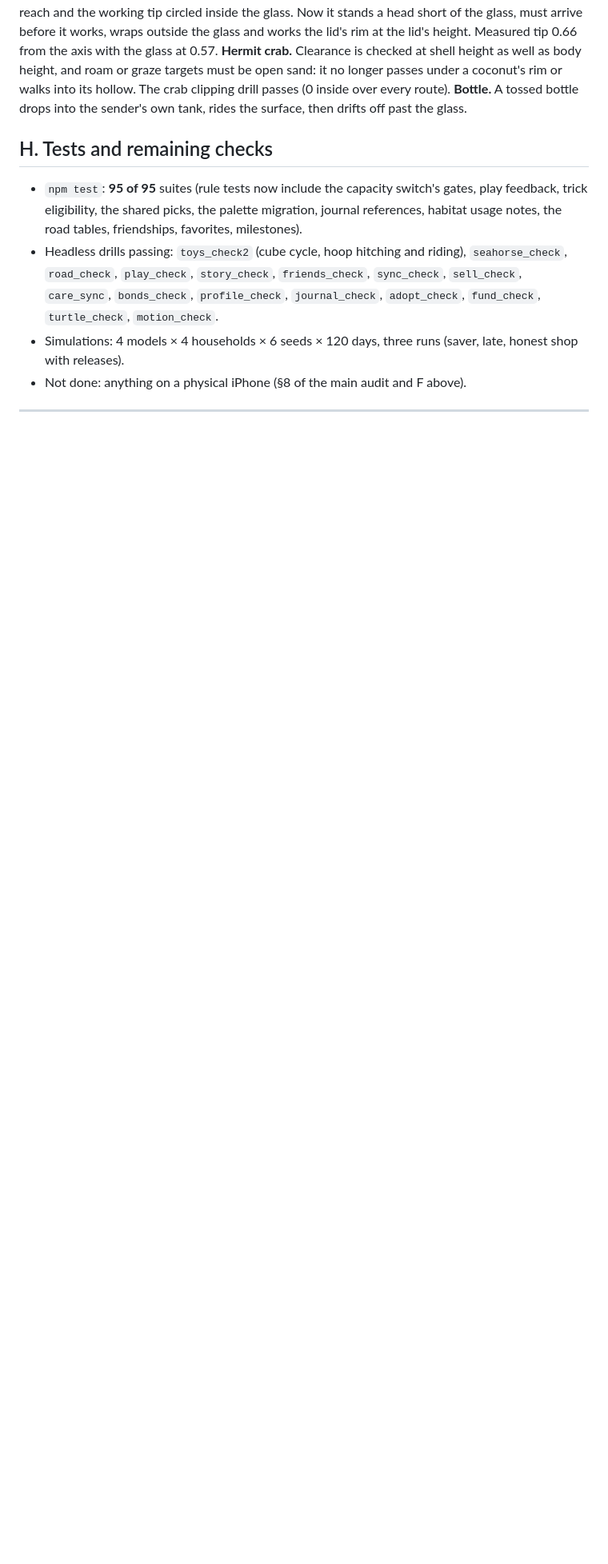
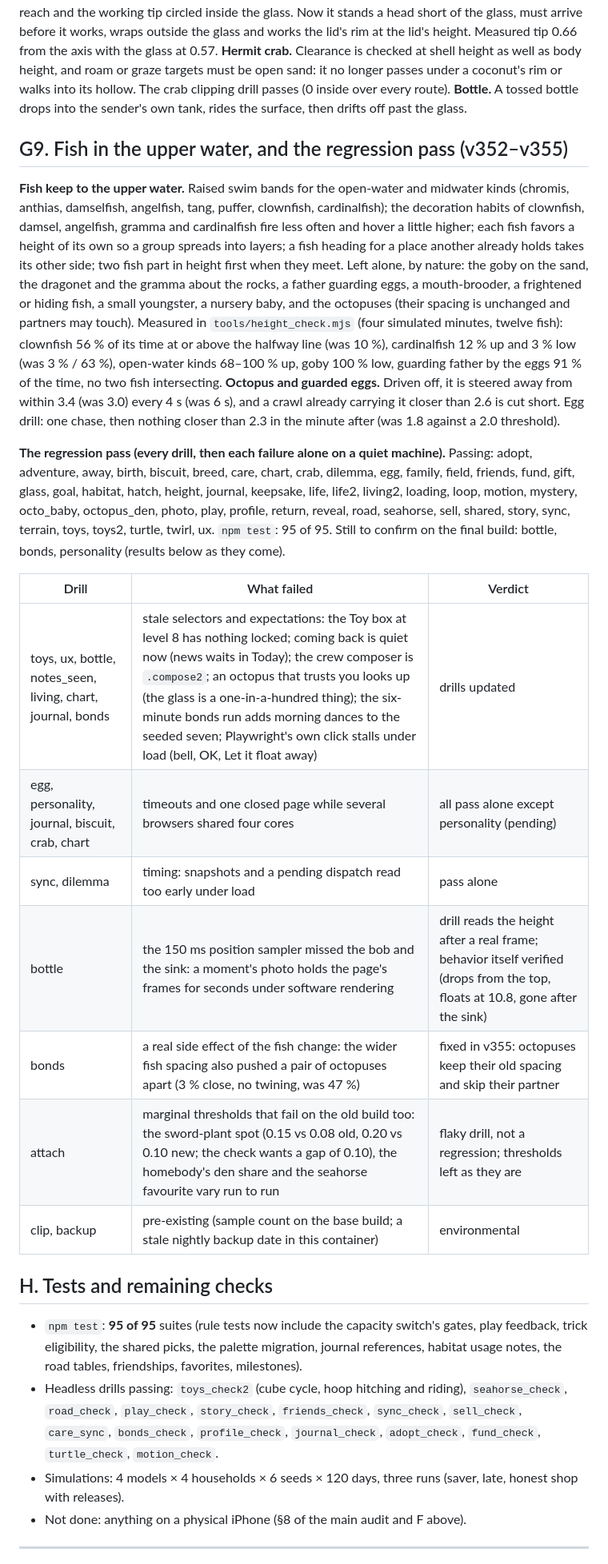
Before and after one commit to falconRUBIO/TANK, a Markdown page: TAKO_TANK_LIVING_AQUARIUM_AUDIT.md, the part around the change. Shown at 80% size. Drawn GitHub-style; blank space fills up the shorter version.

Commit message:
Audit: fish in the upper water, the octopus and guarded eggs, and the regression pass triaged
Co-Authored-By: Claude Fable 5.1 <noreply@anthropic.com>
Claude-Session: https://claude.ai/code/session_01AcX8wdAS6t2Ysits5NhkSb

```diff
--- a/TAKO_TANK_LIVING_AQUARIUM_AUDIT.md
+++ b/TAKO_TANK_LIVING_AQUARIUM_AUDIT.md
@@ -161,6 +161,22 @@ Every species and decoration tile in the Guide now opens a sheet. A kind of anim
 **Puzzle jar.** The octopus stood 1.4 back and started working while 1.3 short of its spot, so its arms stretched at a jar they could not reach and the working tip circled inside the glass. Now it stands a head short of the glass, must arrive before it works, wraps outside the glass and works the lid's rim at the lid's height. Measured tip 0.66 from the axis with the glass at 0.57.
 **Hermit crab.** Clearance is checked at shell height as well as body height, and roam or graze targets must be open sand: it no longer passes under a coconut's rim or walks into its hollow. The crab clipping drill passes (0 inside over every route).
 **Bottle.** A tossed bottle drops into the sender's own tank, rides the surface, then drifts off past the glass.
+
+## G9. Fish in the upper water, and the regression pass (v352–v355)
+**Fish keep to the upper water.** Raised swim bands for the open-water and midwater kinds (chromis, anthias, damselfish, angelfish, tang, puffer, clownfish, cardinalfish); the decoration habits of clownfish, damsel, angelfish, gramma and cardinalfish fire less often and hover a little higher; each fish favors a height of its own so a group spreads into layers; a fish heading for a place another already holds takes its other side; two fish part in height first when they meet. Left alone, by nature: the goby on the sand, the dragonet and the gramma about the rocks, a father guarding eggs, a mouth-brooder, a frightened or hiding fish, a small youngster, a nursery baby, and the octopuses (their spacing is unchanged and partners may touch). Measured in `tools/height_check.mjs` (four simulated minutes, twelve fish): clownfish 56 % of its time at or above the halfway line (was 10 %), cardinalfish 12 % up and 3 % low (was 3 % / 63 %), open-water kinds 68–100 % up, goby 100 % low, guarding father by the eggs 91 % of the time, no two fish intersecting.
+**Octopus and guarded eggs.** Driven off, it is steered away from within 3.4 (was 3.0) every 4 s (was 6 s), and a crawl already carrying it closer than 2.6 is cut short. Egg drill: one chase, then nothing closer than 2.3 in the minute after (was 1.8 against a 2.0 threshold).
+
+**The regression pass (every drill, then each failure alone on a quiet machine).** Passing: adopt, adventure, away, birth, biscuit, breed, care, chart, crab, dilemma, egg, family, field, friends, fund, gift, glass, goal, habitat, hatch, height, journal, keepsake, life, life2, living2, loading, loop, motion, mystery, octo_baby, octopus_den, photo, play, profile, return, reveal, road, seahorse, sell, shared, story, sync, terrain, toys, toys2, turtle, twirl, ux. `npm test`: 95 of 95. Still to confirm on the final build: bottle, bonds, personality (results below as they come).
+
+| Drill | What failed | Verdict |
+|---|---|---|
+| toys, ux, bottle, notes_seen, living, chart, journal, bonds | stale selectors and expectations: the Toy box at level 8 has nothing locked; coming back is quiet now (news waits in Today); the crew composer is `.compose2`; an octopus that trusts you looks up (the glass is a one-in-a-hundred thing); the six-minute bonds run adds morning dances to the seeded seven; Playwright's own click stalls under load (bell, OK, Let it float away) | drills updated |
+| egg, personality, journal, biscuit, crab, chart | timeouts and one closed page while several browsers shared four cores | all pass alone except personality (pending) |
+| sync, dilemma | timing: snapshots and a pending dispatch read too early under load | pass alone |
+| bottle | the 150 ms position sampler missed the bob and the sink: a moment's photo holds the page's frames for seconds under software rendering | drill reads the height after a real frame; behavior itself verified (drops from the top, floats at 10.8, gone after the sink) |
+| bonds | a real side effect of the fish change: the wider fish spacing also pushed a pair of octopuses apart (3 % close, no twining, was 47 %) | fixed in v355: octopuses keep their old spacing and skip their partner |
+| attach | marginal thresholds that fail on the old build too: the sword-plant spot (0.15 vs 0.08 old, 0.20 vs 0.10 new; the check wants a gap of 0.10), the homebody's den share and the seahorse favourite vary run to run | flaky drill, not a regression; thresholds left as they are |
+| clip, backup | pre-existing (sample count on the base build; a stale nightly backup date in this container) | environmental |
 
 ## H. Tests and remaining checks
 - `npm test`: **95 of 95** suites (rule tests now include the capacity switch's gates, play feedback, trick eligibility, the shared picks, the palette migration, journal references, habitat usage notes, the road tables, friendships, favorites, milestones).
```
